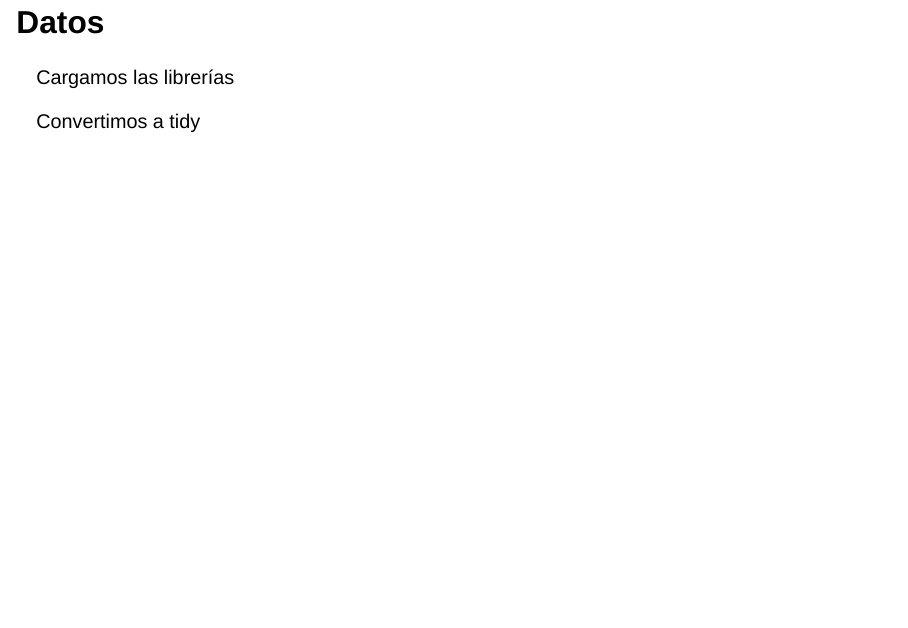
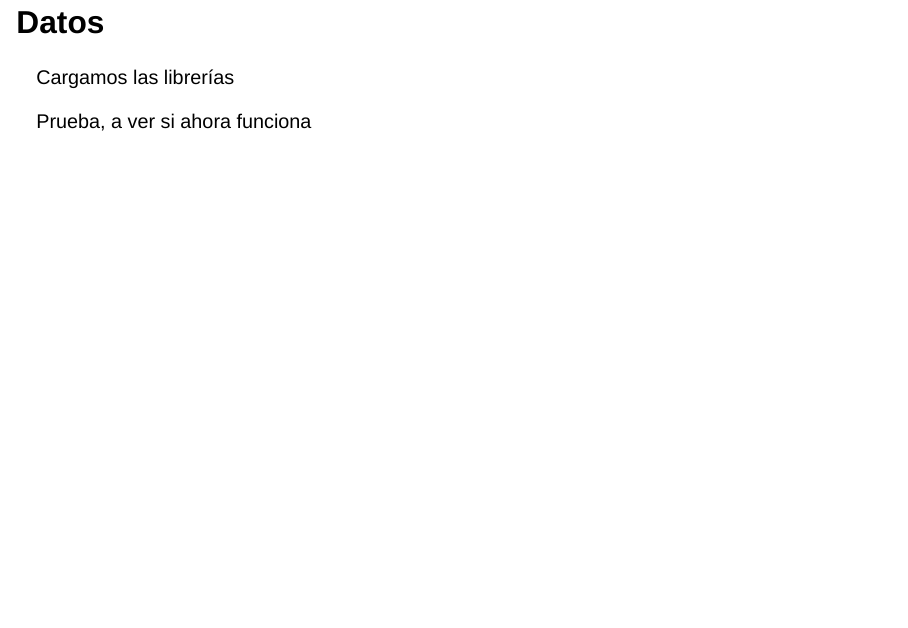
Before and after one commit to XiscoRibera/Entrega3_AD, a Quarto document (presentacio.qmd): page 2 of 2. Rendered offline with R 4.5, knitr and Pandoc in place of Quarto, with nearby package versions; drawn as Slidy slides in place of the format the file asks for.

Commit message:
ojoooooo que ho he arreglat

````diff
--- a/presentacio.qmd
+++ b/presentacio.qmd
@@ -17,4 +17,5 @@ library(psych)
 library(skimr)
 ```
 
-Convertimos a tidy
+
+Prueba, a ver si ahora funciona
````
Also changed, not shown: presentacio.html.
